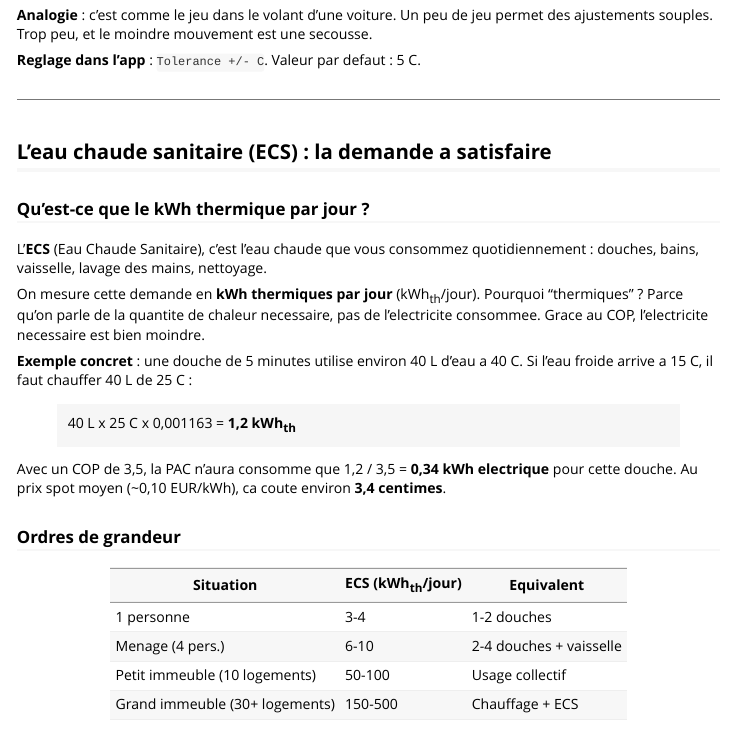
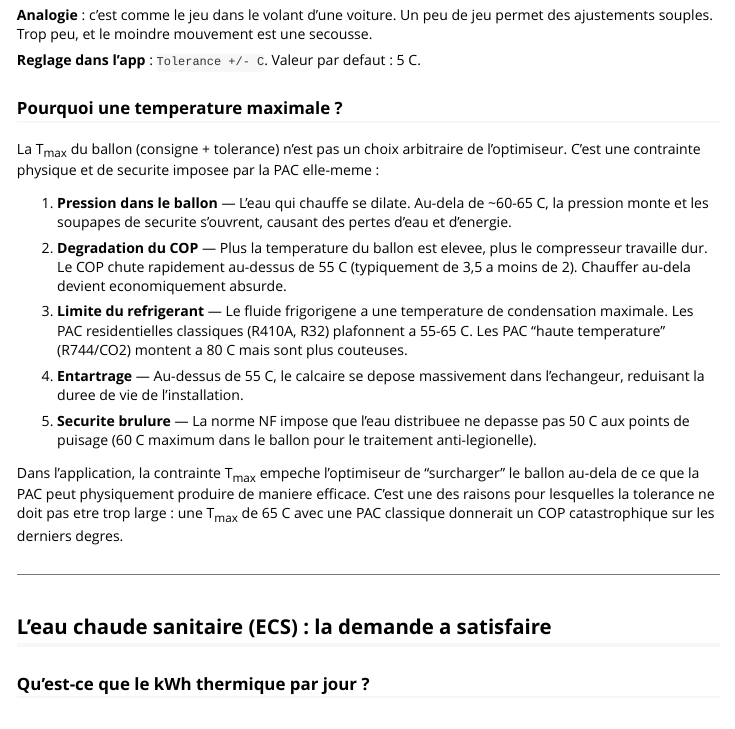
Before and after one commit to wisenergytech/wise-poc-pac, an R Markdown document (vignettes/comprendre-votre-installation.Rmd): the page in a window 1100 px wide, from 3670 px down. Rendered offline with R 4.5, knitr and Pandoc, with nearby package versions.

Commit message:
docs: add T_max physical constraints explanation in PAC vignette
Explains why heat pumps have a maximum tank temperature: pressure
limits, COP degradation, refrigerant ceiling, scaling, and safety.

Co-Authored-By: Claude Opus 4.6 (1M context) <noreply@anthropic.com>

```diff
--- a/vignettes/comprendre-votre-installation.Rmd
+++ b/vignettes/comprendre-votre-installation.Rmd
@@ -218,6 +218,39 @@ energie. Moins de liberte = moins d'economies.
 permet des ajustements souples. Trop peu, et le moindre mouvement est une secousse.
 
 **Reglage dans l'app** : `Tolerance +/- C`. Valeur par defaut : 5 C.
+
+### Pourquoi une temperature maximale ?
+
+La T~max~ du ballon (consigne + tolerance) n'est pas un choix arbitraire de
+l'optimiseur. C'est une contrainte physique et de securite imposee par la PAC
+elle-meme :
+
+1. **Pression dans le ballon** — L'eau qui chauffe se dilate. Au-dela de ~60-65 C,
+   la pression monte et les soupapes de securite s'ouvrent, causant des pertes
+   d'eau et d'energie.
+
+2. **Degradation du COP** — Plus la temperature du ballon est elevee, plus le
+   compresseur travaille dur. Le COP chute rapidement au-dessus de 55 C
+   (typiquement de 3,5 a moins de 2). Chauffer au-dela devient economiquement
+   absurde.
+
+3. **Limite du refrigerant** — Le fluide frigorigene a une temperature de
+   condensation maximale. Les PAC residentielles classiques (R410A, R32)
+   plafonnent a 55-65 C. Les PAC "haute temperature" (R744/CO2) montent a 80 C
+   mais sont plus couteuses.
+
+4. **Entartrage** — Au-dessus de 55 C, le calcaire se depose massivement dans
+   l'echangeur, reduisant la duree de vie de l'installation.
+
+5. **Securite brulure** — La norme NF impose que l'eau distribuee ne depasse pas
+   50 C aux points de puisage (60 C maximum dans le ballon pour le traitement
+   anti-legionelle).
+
+Dans l'application, la contrainte T~max~ empeche l'optimiseur de "surcharger" le
+ballon au-dela de ce que la PAC peut physiquement produire de maniere efficace.
+C'est une des raisons pour lesquelles la tolerance ne doit pas etre trop large :
+une T~max~ de 65 C avec une PAC classique donnerait un COP catastrophique sur les
+derniers degres.
 
 ---
 
```
